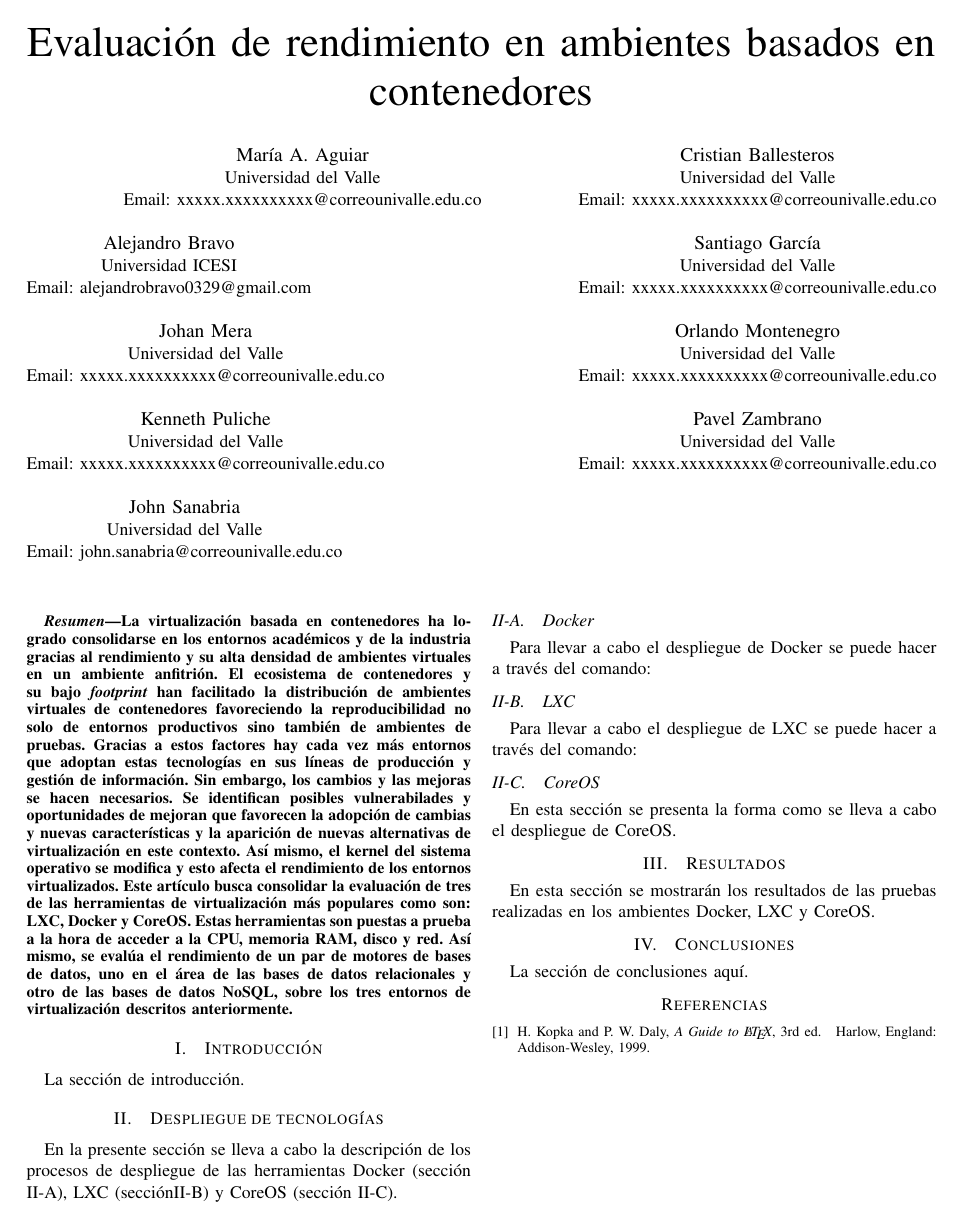
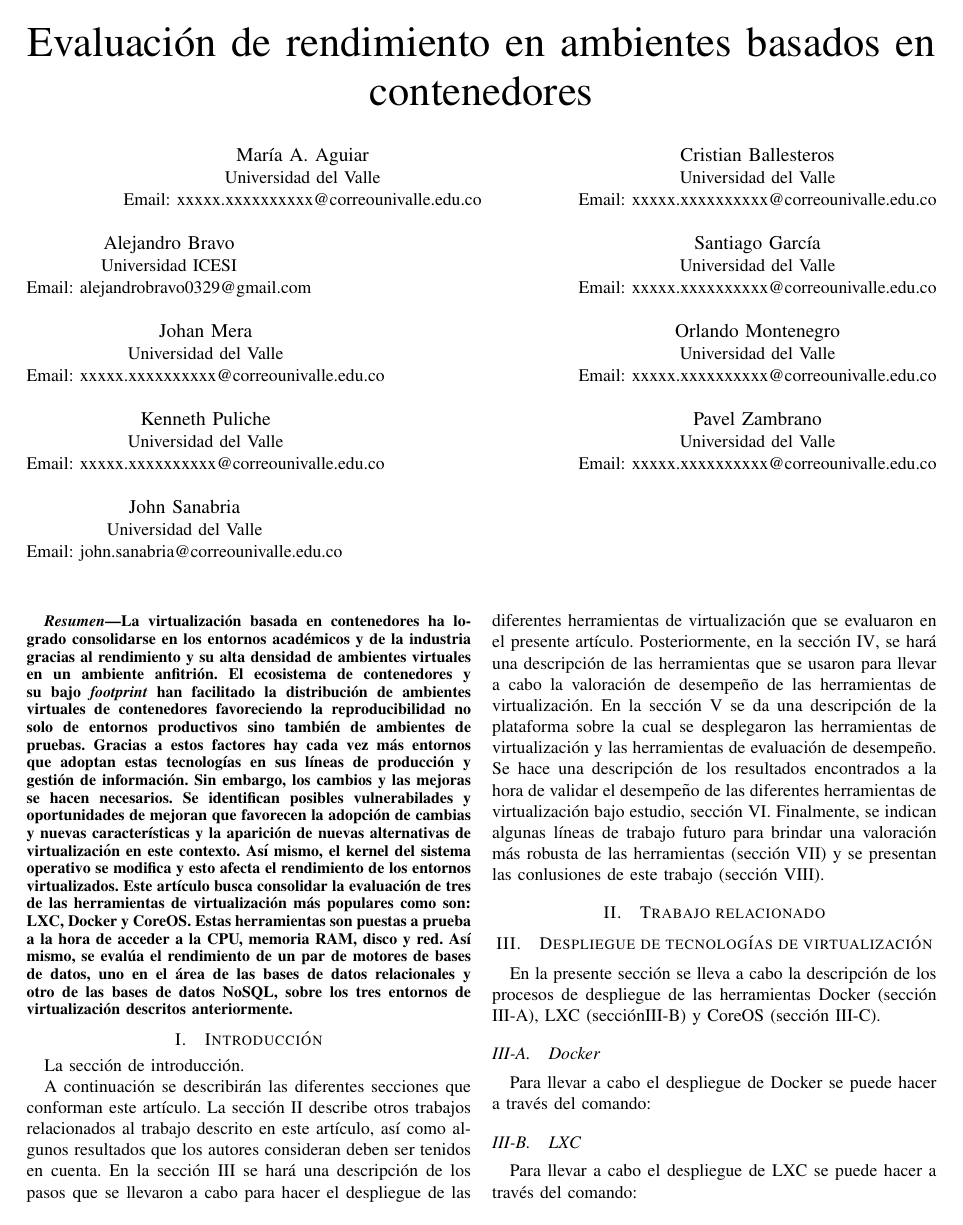
Before and after one commit to josanabr/articulo_ds_2021_I, a LaTeX paper (articulo/main.tex, which reads articulo/benchmarking.tex, articulo/intro-despliegue.tex, articulo/introduccion.tex): the whole page before the commit and page 1 of 2 after it. Compiled offline with pdfLaTeX; a missing font is replaced by an installed copy or a similar font; a LaTeX package or settings file that is missing is left out.

Commit message:
articulo con referencias

```diff
--- /dev/null
+++ b/articulo/benchmarking.tex
@@ -0,0 +1 @@
+\section{\label{sec:benchmarking} Herramientas de evaluación de desempeño}
--- a/articulo/intro-despliegue.tex
+++ b/articulo/intro-despliegue.tex
@@ -1 +1,3 @@
+\section{\label{sec:intro-despliegue}Despliegue de tecnologías de virtualización}
+
 En la presente sección se lleva a cabo la descripción de los procesos de despliegue de las herramientas Docker (sección \ref{sec:despliegue-docker}), LXC (sección\ref{sec:despliegue-lxc}) y CoreOS (sección \ref{sec:despliegue-coreos}).
--- a/articulo/introduccion.tex
+++ b/articulo/introduccion.tex
@@ -1,2 +1,10 @@
 \section{Introducción}
 La sección de introducción.
+
+A continuación se describirán las diferentes secciones que conforman este artículo.
+La sección \ref{sec:trabajo-relacionado} describe otros trabajos relacionados al trabajo descrito en este artículo, así como algunos resultados que los autores consideran deben ser tenidos en cuenta.
+En la sección \ref{sec:intro-despliegue} se hará una descripción de los pasos que se llevaron a cabo para hacer el despliegue de las diferentes herramientas de virtualización que se evaluaron en el presente artículo.
+Posteriormente, en la sección \ref{sec:benchmarking}, se hará una descripción de las herramientas que se usaron para llevar a cabo la valoración de desempeño de las herramientas de virtualización.
+En la sección \ref{sec:entorno-pruebas} se da una descripción de la plataforma sobre la cual se desplegaron las herramientas de virtualización y las herramientas de evaluación de desempeño.
+Se hace una descripción de los resultados encontrados a la hora de validar el desempeño de las diferentes herramientas de virtualización bajo estudio, sección \ref{sec:resultados}.
+Finalmente, se indican algunas líneas de trabajo futuro para brindar una valoración más robusta de las herramientas (sección \ref{sec:trabajo-futuro}) y se presentan las conlusiones de este trabajo (sección \ref{sec:conclusiones}).
--- a/articulo/main.tex
+++ b/articulo/main.tex
@@ -302,11 +302,10 @@ Email: john.sanabria@correounivalle.edu.co}
 \input{abstract}
 \input{introduccion}
 
-\section{Despliegue de tecnologías}
+\input{trabajo-relacionado}
+
 \input{intro-despliegue}
-\input{despliegue/docker}
-\input{despliegue/lxc}
-\input{despliegue/coreos}
+  \input{despliegue/docker}
+  \input{despliegue/lxc}
+  \input{despliegue/coreos}
 
-\section{Resultados}
-\input{intro-resultados}
--- /dev/null
+++ b/articulo/trabajo-relacionado.tex
@@ -0,0 +1 @@
+\section{\label{sec:trabajo-relacionado} Trabajo relacionado}
```
Also changed, not shown: articulo/conclusiones.tex (+1 -1 lines), articulo/entorno-pruebas.tex (added, +3 -0 lines), articulo/intro-resultados.tex (+1 -0 lines), articulo/resultados.tex (added, +1 -0 lines), articulo/trabajo-futuro.tex (added, +1 -0 lines), articulo/Makefile, articulo/main.tex (7 more changed lines).
